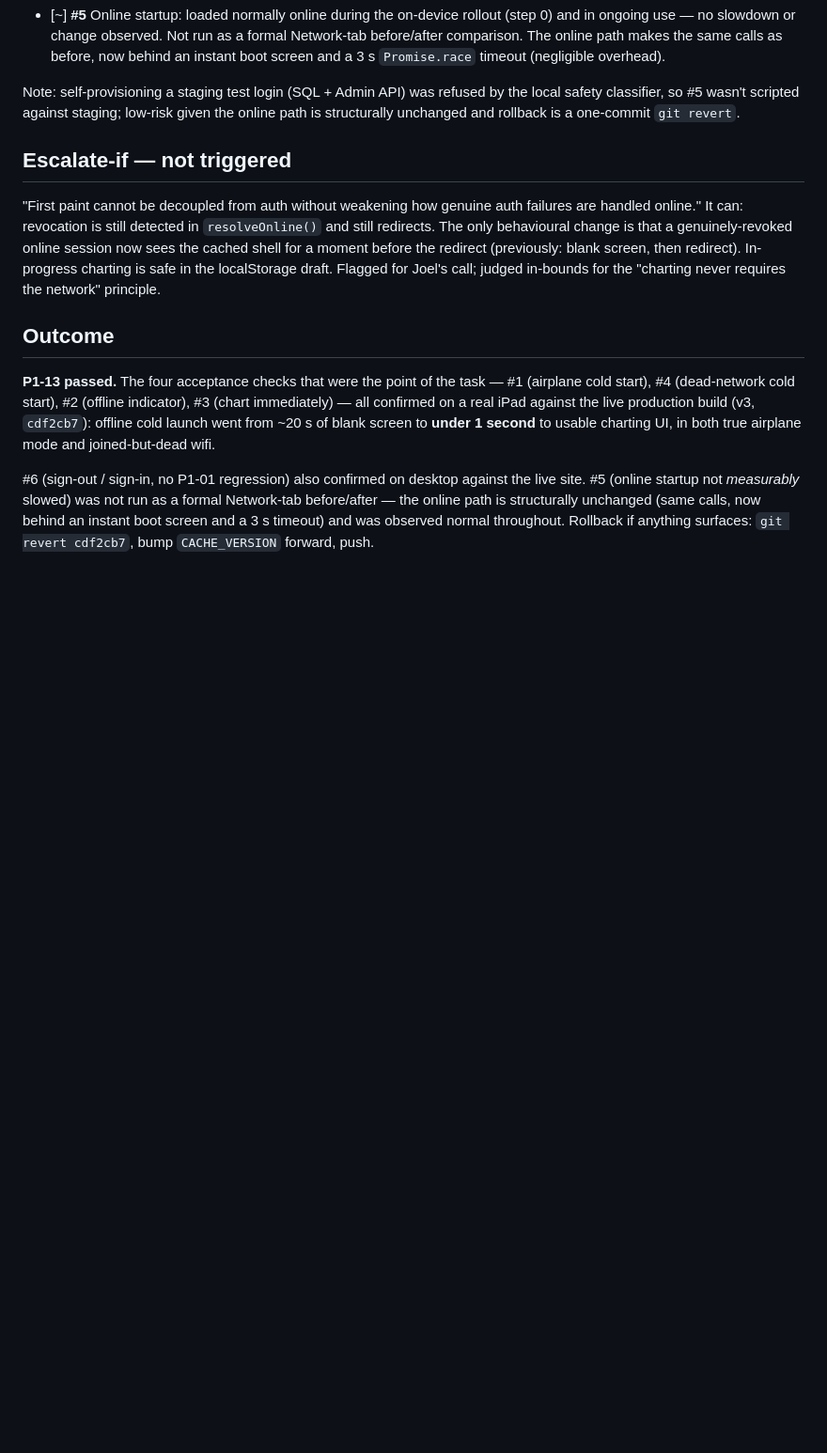
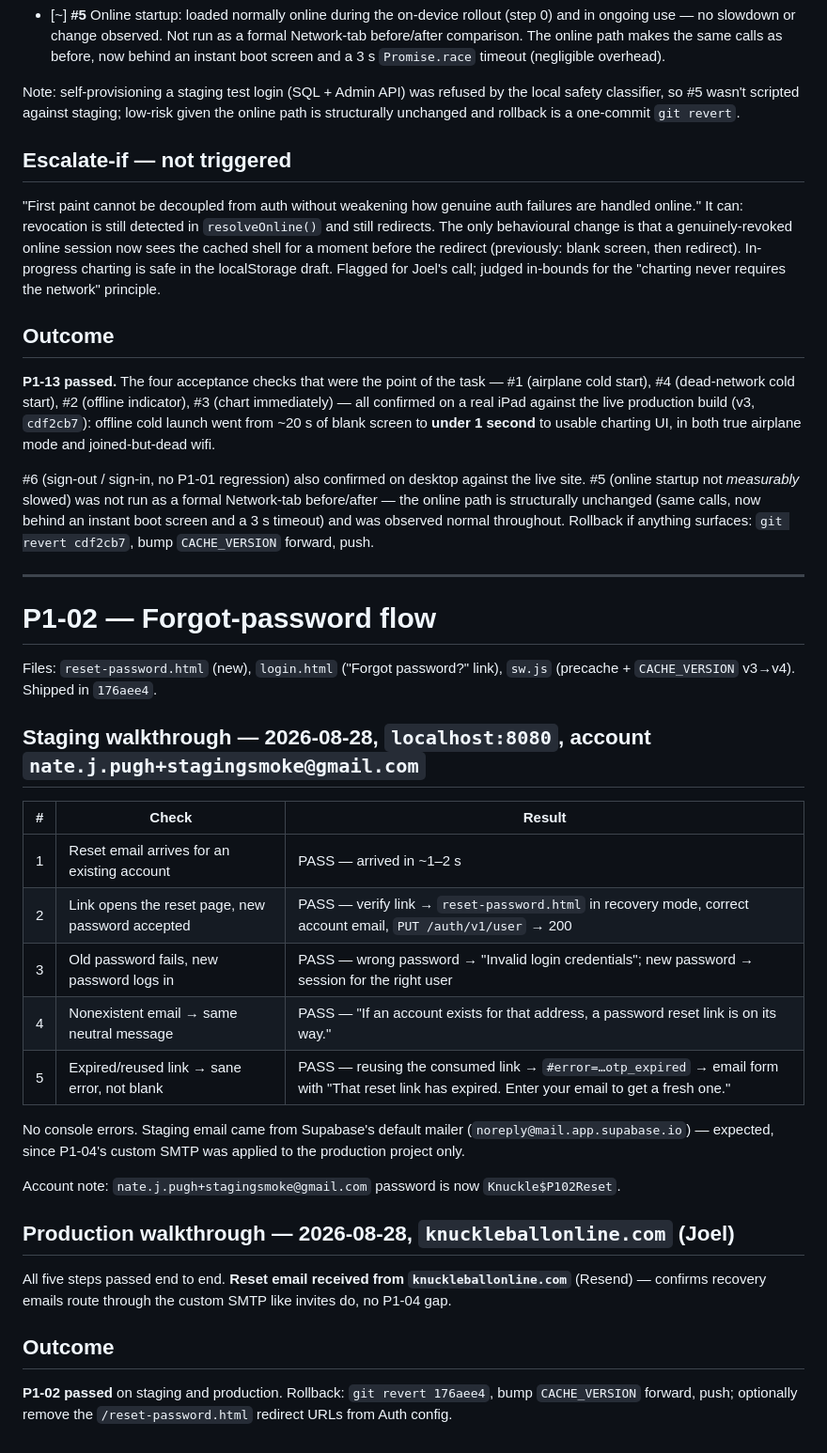
Before and after one commit to nathanjoel22/knuckleball, a Markdown page: FIELD_TEST_NOTES.md, the part around the change. Shown at 94% size. Rendered like a GitHub page; blank space fills up the shorter version.

Commit message:
Record P1-02 forgot-password walkthrough (passed)
Staging: all 5 acceptance checks passed. Production (Joel): full
walkthrough passed, reset email received from knuckleballonline.com
(Resend) -- recovery emails route through custom SMTP, no P1-04 gap.

Co-Authored-By: Claude Sonnet 5 <noreply@anthropic.com>

```diff
--- a/FIELD_TEST_NOTES.md
+++ b/FIELD_TEST_NOTES.md
@@ -199,3 +199,38 @@ site. #5 (online startup not *measurably* slowed) was not run as a formal Networ
 before/after — the online path is structurally unchanged (same calls, now behind an
 instant boot screen and a 3 s timeout) and was observed normal throughout. Rollback if
 anything surfaces: `git revert cdf2cb7`, bump `CACHE_VERSION` forward, push.
+
+---
+
+# P1-02 — Forgot-password flow
+
+Files: `reset-password.html` (new), `login.html` ("Forgot password?" link), `sw.js`
+(precache + `CACHE_VERSION` v3→v4). Shipped in `176aee4`.
+
+## Staging walkthrough — 2026-08-28, `localhost:8080`, account `nate.j.pugh+stagingsmoke@gmail.com`
+
+| # | Check | Result |
+|---|---|---|
+| 1 | Reset email arrives for an existing account | PASS — arrived in ~1–2 s |
+| 2 | Link opens the reset page, new password accepted | PASS — verify link → `reset-password.html` in recovery mode, correct account email, `PUT /auth/v1/user` → 200 |
+| 3 | Old password fails, new password logs in | PASS — wrong password → "Invalid login credentials"; new password → session for the right user |
+| 4 | Nonexistent email → same neutral message | PASS — "If an account exists for that address, a password reset link is on its way." |
+| 5 | Expired/reused link → sane error, not blank | PASS — reusing the consumed link → `#error=…otp_expired` → email form with "That reset link has expired. Enter your email to get a fresh one." |
+
+No console errors. Staging email came from Supabase's default mailer
+(`noreply@mail.app.supabase.io`) — expected, since P1-04's custom SMTP was applied to the
+production project only.
+
+Account note: `nate.j.pugh+stagingsmoke@gmail.com` password is now `Knuckle$P102Reset`.
+
+## Production walkthrough — 2026-08-28, `knuckleballonline.com` (Joel)
+
+All five steps passed end to end. **Reset email received from `knuckleballonline.com`**
+(Resend) — confirms recovery emails route through the custom SMTP like invites do, no
+P1-04 gap.
+
+## Outcome
+
+**P1-02 passed** on staging and production. Rollback: `git revert 176aee4`, bump
+`CACHE_VERSION` forward, push; optionally remove the `/reset-password.html` redirect URLs
+from Auth config.
```
